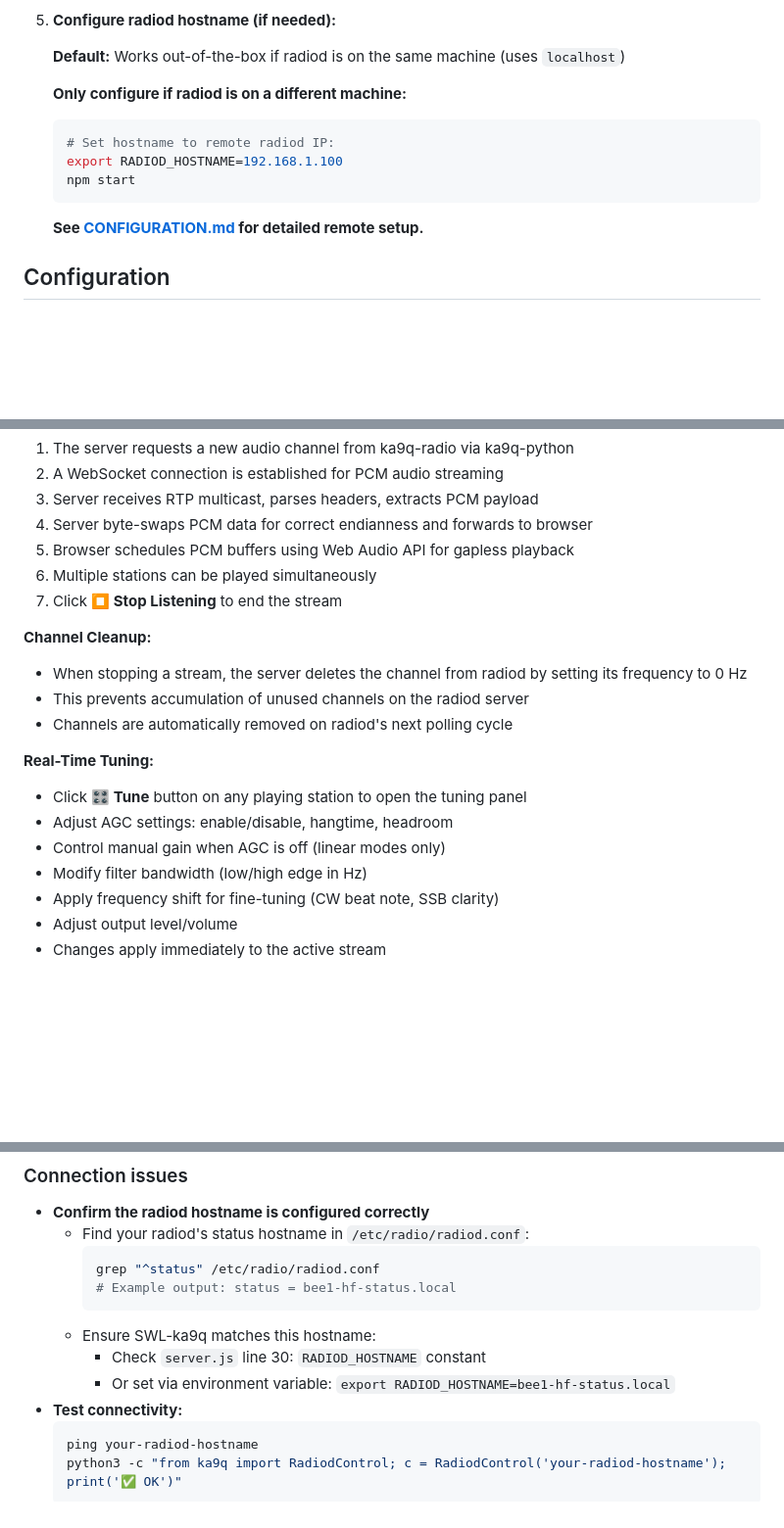
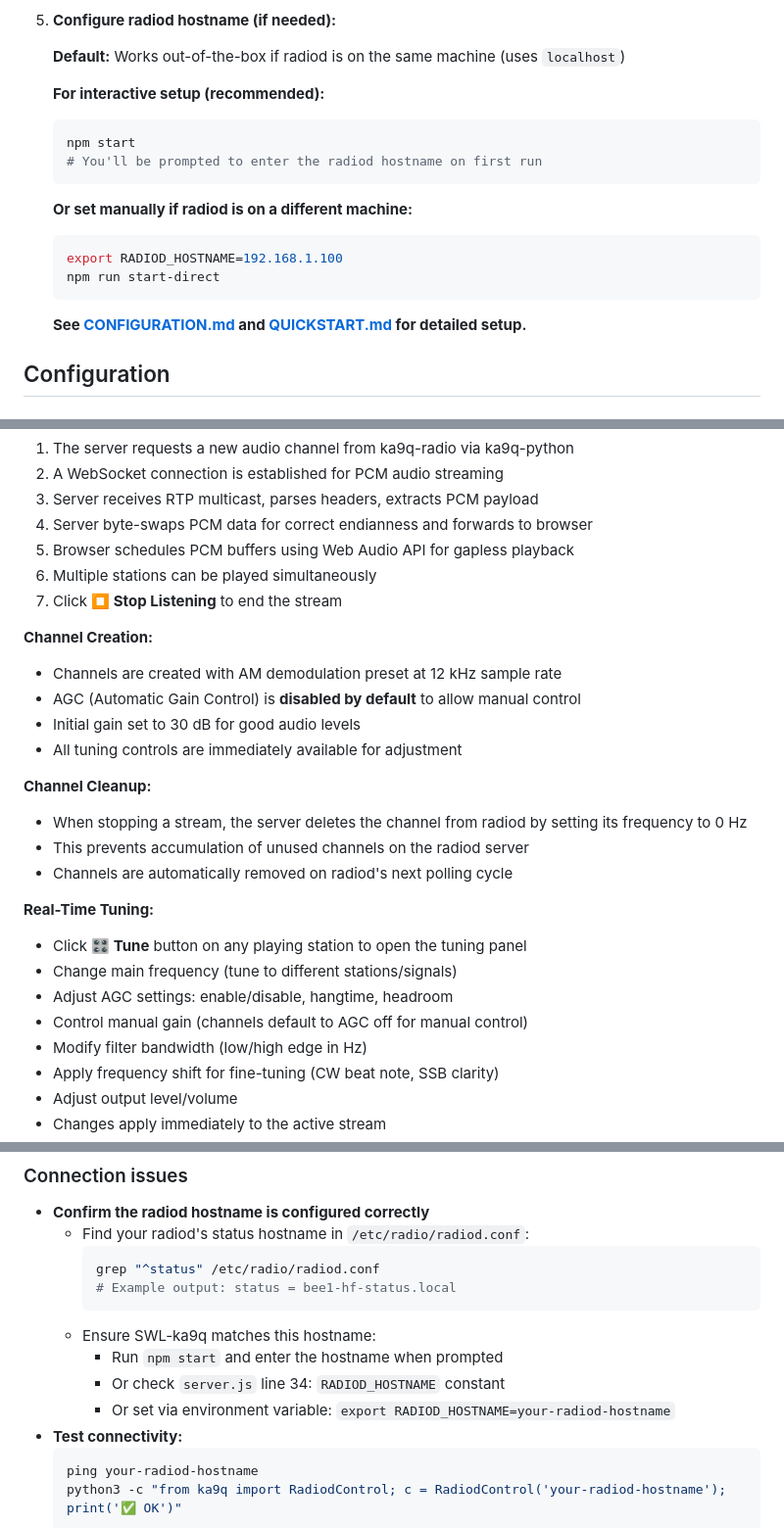
Before and after one commit to mijahauan/SWL-ka9q, a Markdown page: README.md, 3 parts joined by grey strips. Shown at 98% size. Drawn GitHub-style; blank space fills up the shorter version.

````diff
--- a/README.md
+++ b/README.md
@@ -128,14 +129,19 @@ A web-based interface for monitoring shortwave broadcast stations with live audi
 
    **Default:** Works out-of-the-box if radiod is on the same machine (uses `localhost`)
 
-   **Only configure if radiod is on a different machine:**
+   **For interactive setup (recommended):**
    ```bash
-   # Set hostname to remote radiod IP:
-   export RADIOD_HOSTNAME=192.168.1.100
    npm start
+   # You'll be prompted to enter the radiod hostname on first run
    ```
 
-   **See [CONFIGURATION.md](CONFIGURATION.md) for detailed remote setup.**
+   **Or set manually if radiod is on a different machine:**
+   ```bash
+   export RADIOD_HOSTNAME=192.168.1.100
+   npm run start-direct
+   ```
+
+   **See [CONFIGURATION.md](CONFIGURATION.md) and [QUICKSTART.md](QUICKSTART.md) for detailed setup.**
 
 ## Configuration
 
@@ -262,6 +268,12 @@ When you click "Listen Live":
 6. Multiple stations can be played simultaneously
 7. Click **⏹️ Stop Listening** to end the stream
 
+**Channel Creation:**
+- Channels are created with AM demodulation preset at 12 kHz sample rate
+- AGC (Automatic Gain Control) is **disabled by default** to allow manual control
+- Initial gain set to 30 dB for good audio levels
+- All tuning controls are immediately available for adjustment
+
 **Channel Cleanup:**
 - When stopping a stream, the server deletes the channel from radiod by setting its frequency to 0 Hz
 - This prevents accumulation of unused channels on the radiod server
@@ -269,8 +281,9 @@ When you click "Listen Live":
 
 **Real-Time Tuning:**
 - Click **🎛️ Tune** button on any playing station to open the tuning panel
+- Change main frequency (tune to different stations/signals)
 - Adjust AGC settings: enable/disable, hangtime, headroom
-- Control manual gain when AGC is off (linear modes only)
+- Control manual gain (channels default to AGC off for manual control)
 - Modify filter bandwidth (low/high edge in Hz)
 - Apply frequency shift for fine-tuning (CW beat note, SSB clarity)
 - Adjust output level/volume
@@ -392,8 +411,9 @@ SWL-ka9q/
     # Example output: status = bee1-hf-status.local
     ```
   - Ensure SWL-ka9q matches this hostname:
-    - Check `server.js` line 30: `RADIOD_HOSTNAME` constant
-    - Or set via environment variable: `export RADIOD_HOSTNAME=bee1-hf-status.local`
+    - Run `npm start` and enter the hostname when prompted
+    - Or check `server.js` line 34: `RADIOD_HOSTNAME` constant
+    - Or set via environment variable: `export RADIOD_HOSTNAME=your-radiod-hostname`
 - **Test connectivity:**
   ```bash
   ping your-radiod-hostname
````
Also changed, not shown: other parts of README.md (+11 -4 lines), CONFIGURATION.md (+12 -7 lines), QUICKSTART.md (+2 -2 lines).
